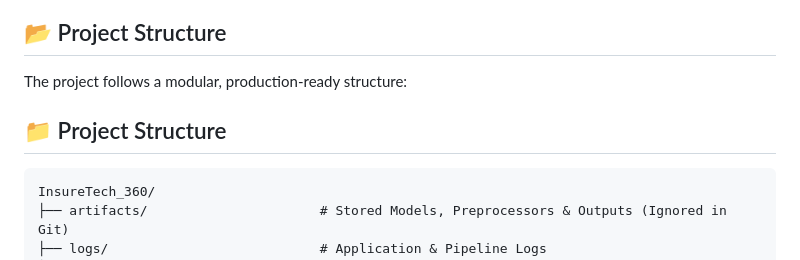
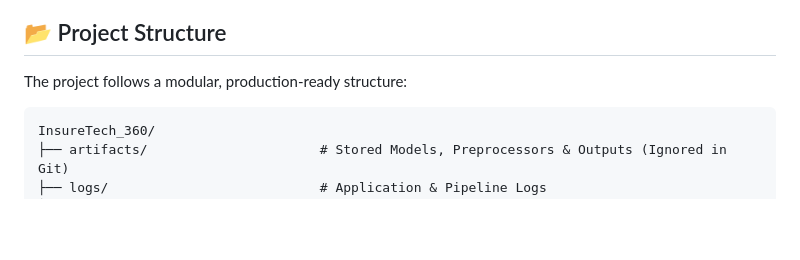
Before and after one commit to kunalbaghelkb/InsureTech_360, a Markdown page: README.md, the part around the change. GitHub-like rendering; blank space fills up the shorter version.

```diff
--- a/README.md
+++ b/README.md
@@ -60,8 +60,6 @@ This PDF is used by the Gemini-powered chatbot to answer user queries regarding
 
 ## 📂 Project Structure
 The project follows a modular, production-ready structure:
-
-## 📁 Project Structure
 
     InsureTech_360/
     ├── artifacts/                      # Stored Models, Preprocessors & Outputs (Ignored in Git)
```
